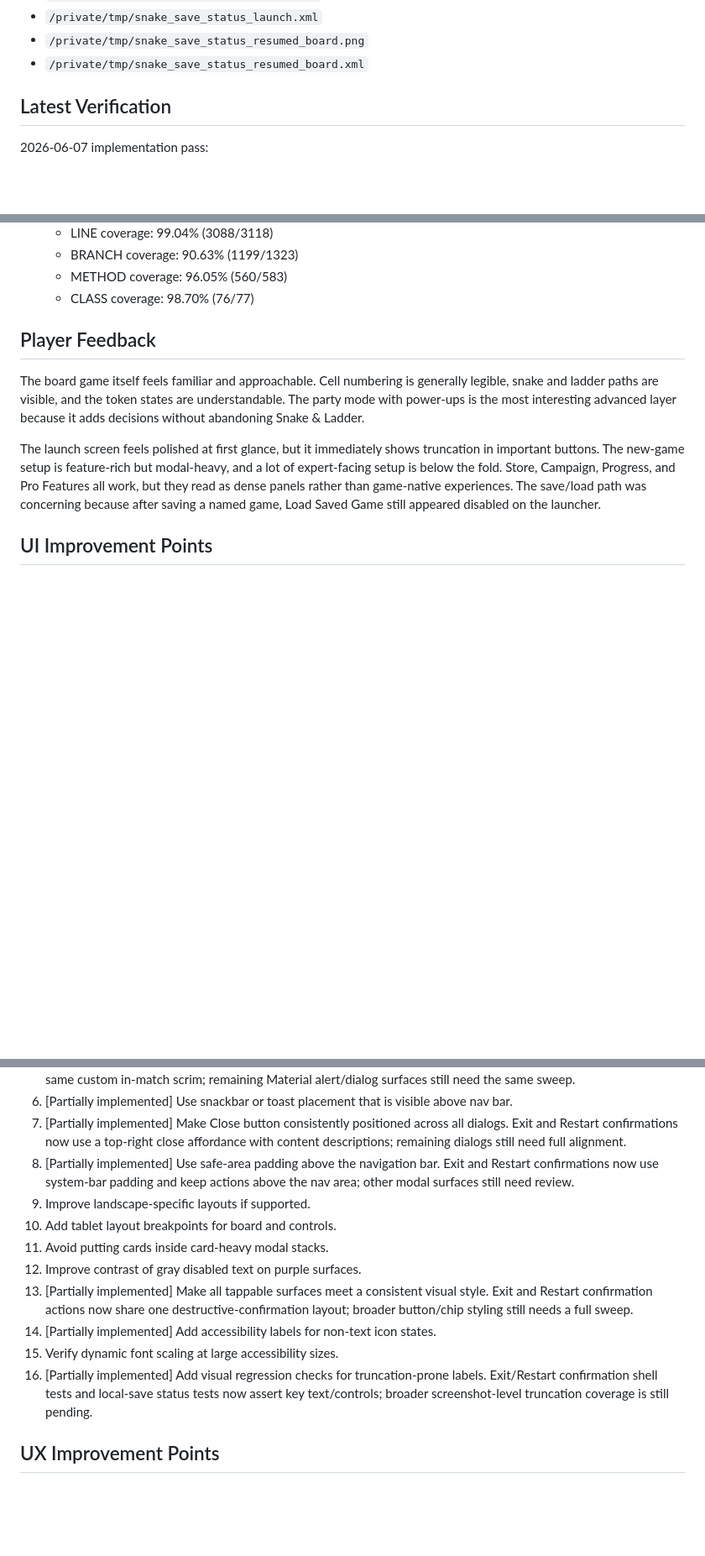
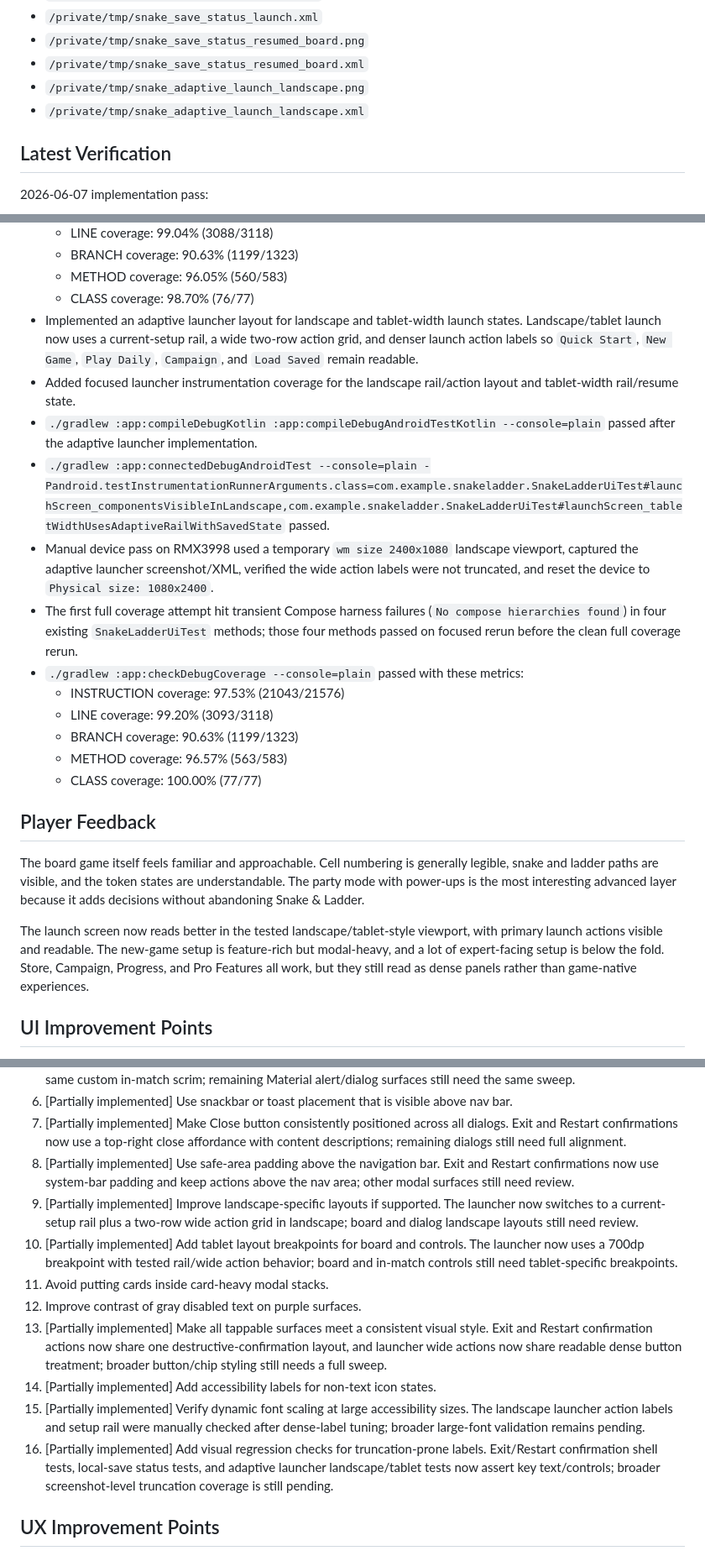
Before and after one commit to 14121994/snake-ladder-android, a Markdown page: UX_AUDIT_REPORT.md, 3 parts joined by grey strips. Shown at 84% size. Drawn GitHub-style; blank space fills up the shorter version.

Commit message:
Update UX audit report

```diff
--- a/UX_AUDIT_REPORT.md
+++ b/UX_AUDIT_REPORT.md
@@ -201,6 +202,8 @@ Screenshots and UI XML captures were saved under `/private/tmp/` during live tes
 - `/private/tmp/snake_save_status_launch.xml`
 - `/private/tmp/snake_save_status_resumed_board.png`
 - `/private/tmp/snake_save_status_resumed_board.xml`
+- `/private/tmp/snake_adaptive_launch_landscape.png`
+- `/private/tmp/snake_adaptive_launch_landscape.xml`
 
 ## Latest Verification
 
@@ -292,12 +295,24 @@ Screenshots and UI XML captures were saved under `/private/tmp/` during live tes
   - BRANCH coverage: 90.63% (1199/1323)
   - METHOD coverage: 96.05% (560/583)
   - CLASS coverage: 98.70% (76/77)
+- Implemented an adaptive launcher layout for landscape and tablet-width launch states. Landscape/tablet launch now uses a current-setup rail, a wide two-row action grid, and denser launch action labels so `Quick Start`, `New Game`, `Play Daily`, `Campaign`, and `Load Saved` remain readable.
+- Added focused launcher instrumentation coverage for the landscape rail/action layout and tablet-width rail/resume state.
+- `./gradlew :app:compileDebugKotlin :app:compileDebugAndroidTestKotlin --console=plain` passed after the adaptive launcher implementation.
+- `./gradlew :app:connectedDebugAndroidTest --console=plain -Pandroid.testInstrumentationRunnerArguments.class=com.example.snakeladder.SnakeLadderUiTest#launchScreen_componentsVisibleInLandscape,com.example.snakeladder.SnakeLadderUiTest#launchScreen_tabletWidthUsesAdaptiveRailWithSavedState` passed.
+- Manual device pass on RMX3998 used a temporary `wm size 2400x1080` landscape viewport, captured the adaptive launcher screenshot/XML, verified the wide action labels were not truncated, and reset the device to `Physical size: 1080x2400`.
+- The first full coverage attempt hit transient Compose harness failures (`No compose hierarchies found`) in four existing `SnakeLadderUiTest` methods; those four methods passed on focused rerun before the clean full coverage rerun.
+- `./gradlew :app:checkDebugCoverage --console=plain` passed with these metrics:
+  - INSTRUCTION coverage: 97.53% (21043/21576)
+  - LINE coverage: 99.20% (3093/3118)
+  - BRANCH coverage: 90.63% (1199/1323)
+  - METHOD coverage: 96.57% (563/583)
+  - CLASS coverage: 100.00% (77/77)
 
 ## Player Feedback
 
 The board game itself feels familiar and approachable. Cell numbering is generally legible, snake and ladder paths are visible, and the token states are understandable. The party mode with power-ups is the most interesting advanced layer because it adds decisions without abandoning Snake & Ladder.
 
-The launch screen feels polished at first glance, but it immediately shows truncation in important buttons. The new-game setup is feature-rich but modal-heavy, and a lot of expert-facing setup is below the fold. Store, Campaign, Progress, and Pro Features all work, but they read as dense panels rather than game-native experiences. The save/load path was concerning because after saving a named game, Load Saved Game still appeared disabled on the launcher.
+The launch screen now reads better in the tested landscape/tablet-style viewport, with primary launch actions visible and readable. The new-game setup is feature-rich but modal-heavy, and a lot of expert-facing setup is below the fold. Store, Campaign, Progress, and Pro Features all work, but they still read as dense panels rather than game-native experiences.
 
 ## UI Improvement Points
 
@@ -311,14 +326,14 @@ Status note: when a UI pointer is reviewed during an implementation pass, it is
 6. [Partially implemented] Use snackbar or toast placement that is visible above nav bar.
 7. [Partially implemented] Make Close button consistently positioned across all dialogs. Exit and Restart confirmations now use a top-right close affordance with content descriptions; remaining dialogs still need full alignment.
 8. [Partially implemented] Use safe-area padding above the navigation bar. Exit and Restart confirmations now use system-bar padding and keep actions above the nav area; other modal surfaces still need review.
-9. Improve landscape-specific layouts if supported.
-10. Add tablet layout breakpoints for board and controls.
+9. [Partially implemented] Improve landscape-specific layouts if supported. The launcher now switches to a current-setup rail plus a two-row wide action grid in landscape; board and dialog landscape layouts still need review.
+10. [Partially implemented] Add tablet layout breakpoints for board and controls. The launcher now uses a 700dp breakpoint with tested rail/wide action behavior; board and in-match controls still need tablet-specific breakpoints.
 11. Avoid putting cards inside card-heavy modal stacks.
 12. Improve contrast of gray disabled text on purple surfaces.
-13. [Partially implemented] Make all tappable surfaces meet a consistent visual style. Exit and Restart confirmation actions now share one destructive-confirmation layout; broader button/chip styling still needs a full sweep.
+13. [Partially implemented] Make all tappable surfaces meet a consistent visual style. Exit and Restart confirmation actions now share one destructive-confirmation layout, and launcher wide actions now share readable dense button treatment; broader button/chip styling still needs a full sweep.
 14. [Partially implemented] Add accessibility labels for non-text icon states.
-15. Verify dynamic font scaling at large accessibility sizes.
-16. [Partially implemented] Add visual regression checks for truncation-prone labels. Exit/Restart confirmation shell tests and local-save status tests now assert key text/controls; broader screenshot-level truncation coverage is still pending.
+15. [Partially implemented] Verify dynamic font scaling at large accessibility sizes. The landscape launcher action labels and setup rail were manually checked after dense-label tuning; broader large-font validation remains pending.
+16. [Partially implemented] Add visual regression checks for truncation-prone labels. Exit/Restart confirmation shell tests, local-save status tests, and adaptive launcher landscape/tablet tests now assert key text/controls; broader screenshot-level truncation coverage is still pending.
 
 ## UX Improvement Points
 
```
Also changed, not shown: other parts of UX_AUDIT_REPORT.md (+5 -4 lines).
